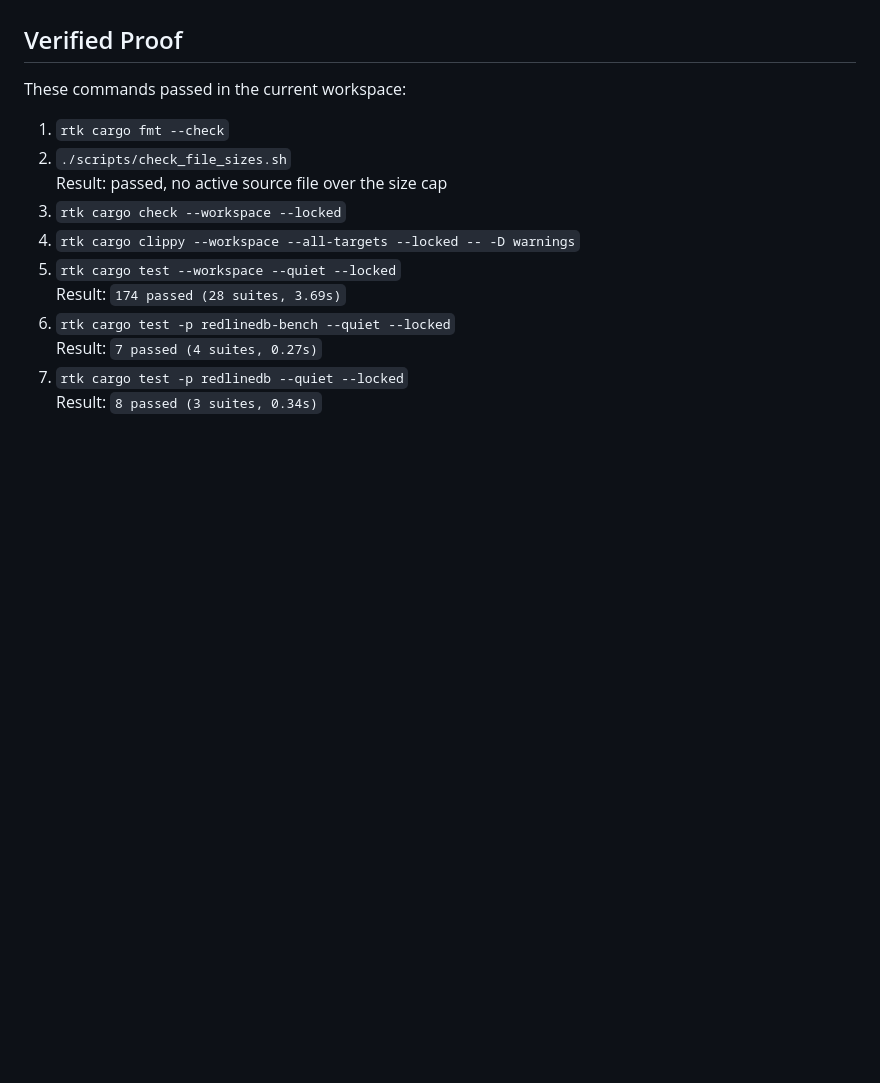
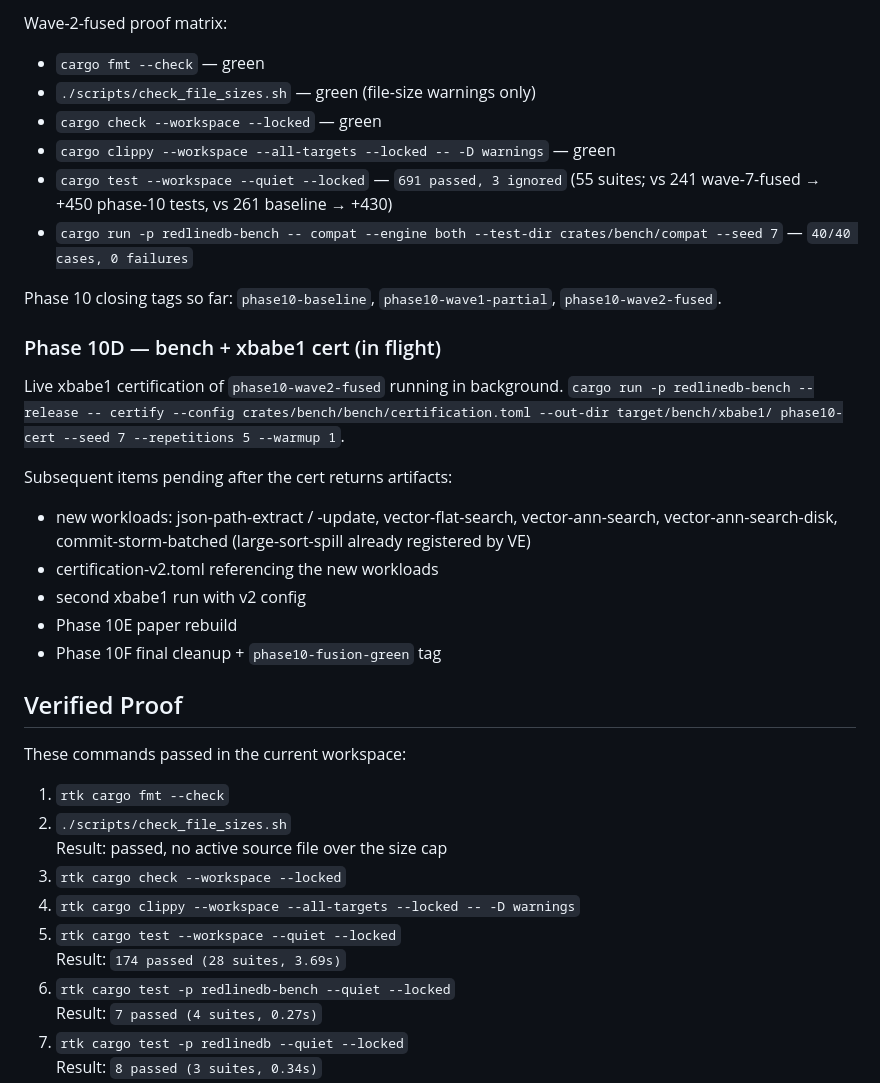
Before and after one commit to jeppsontaylor/RedlineDB, a Markdown page: docs/WORKPLAN_slam.md, the part around one of its changes. GitHub-like rendering; blank space fills up the shorter version.

```diff
--- a/docs/WORKPLAN_slam.md
+++ b/docs/WORKPLAN_slam.md
@@ -497,3 +558,30 @@ After wave-2 lanes fuse:
+Wave-2-fused proof matrix:
+- `cargo fmt --check` — green
+- `./scripts/check_file_sizes.sh` — green (file-size warnings only)
+- `cargo check --workspace --locked` — green
+- `cargo clippy --workspace --all-targets --locked -- -D warnings` — green
+- `cargo test --workspace --quiet --locked` — `691 passed, 3 ignored`
+  (55 suites; vs 241 wave-7-fused → +450 phase-10 tests, vs 261 baseline → +430)
+- `cargo run -p redlinedb-bench -- compat --engine both --test-dir crates/bench/compat --seed 7` — `40/40 cases, 0 failures`
+
+Phase 10 closing tags so far: `phase10-baseline`, `phase10-wave1-partial`,
+`phase10-wave2-fused`.
+
+### Phase 10D — bench + xbabe1 cert (in flight)
+
+Live xbabe1 certification of `phase10-wave2-fused` running in background.
+`cargo run -p redlinedb-bench --release -- certify --config
+crates/bench/bench/certification.toml --out-dir target/bench/xbabe1/
+phase10-cert --seed 7 --repetitions 5 --warmup 1`.
+
+Subsequent items pending after the cert returns artifacts:
+- new workloads: json-path-extract / -update, vector-flat-search,
+  vector-ann-search, vector-ann-search-disk, commit-storm-batched
+  (large-sort-spill already registered by VE)
+- certification-v2.toml referencing the new workloads
+- second xbabe1 run with v2 config
+- Phase 10E paper rebuild
+- Phase 10F final cleanup + `phase10-fusion-green` tag
 
 ## Verified Proof
 
```
Also changed, not shown: other parts of docs/WORKPLAN_slam.md (+70 -9 lines).
